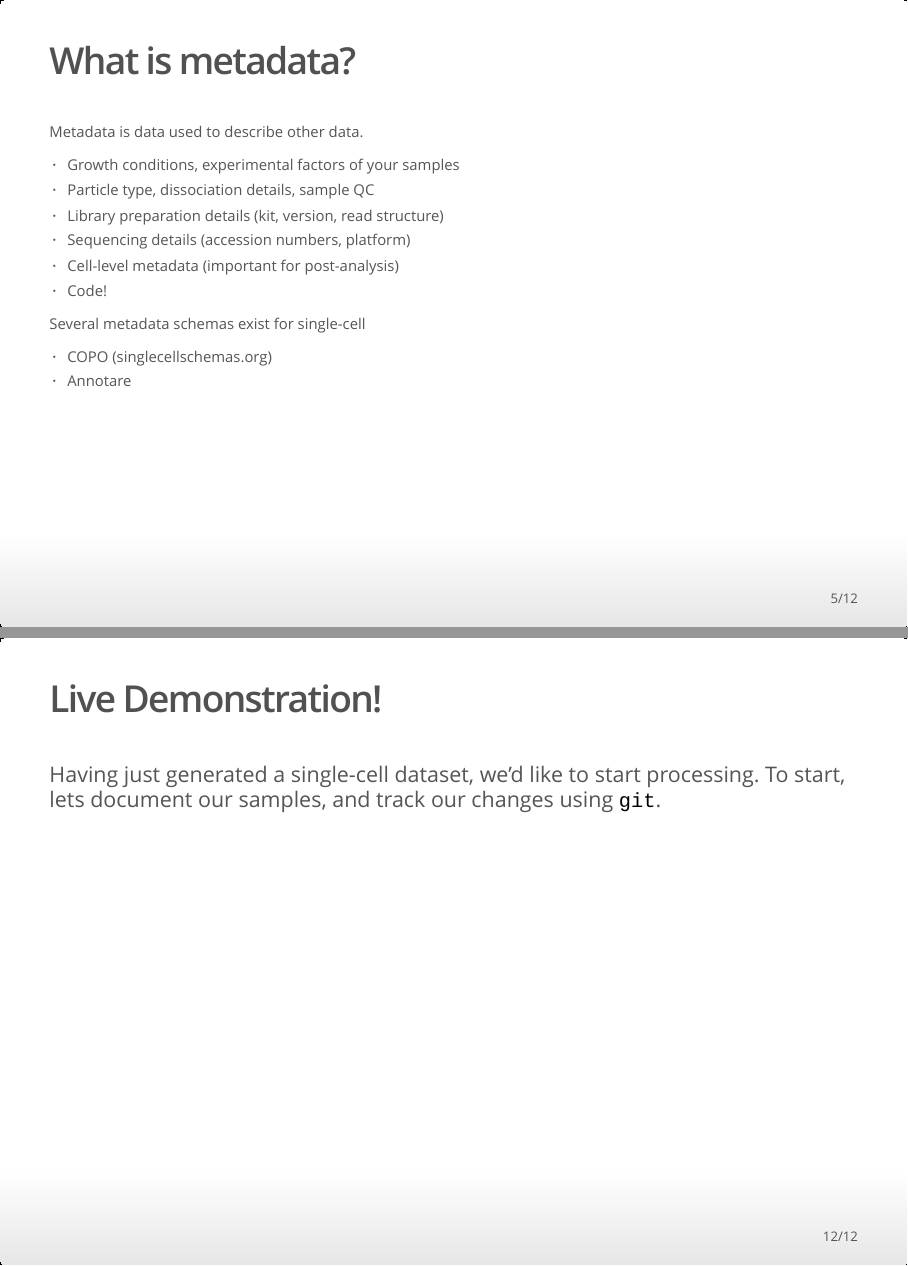
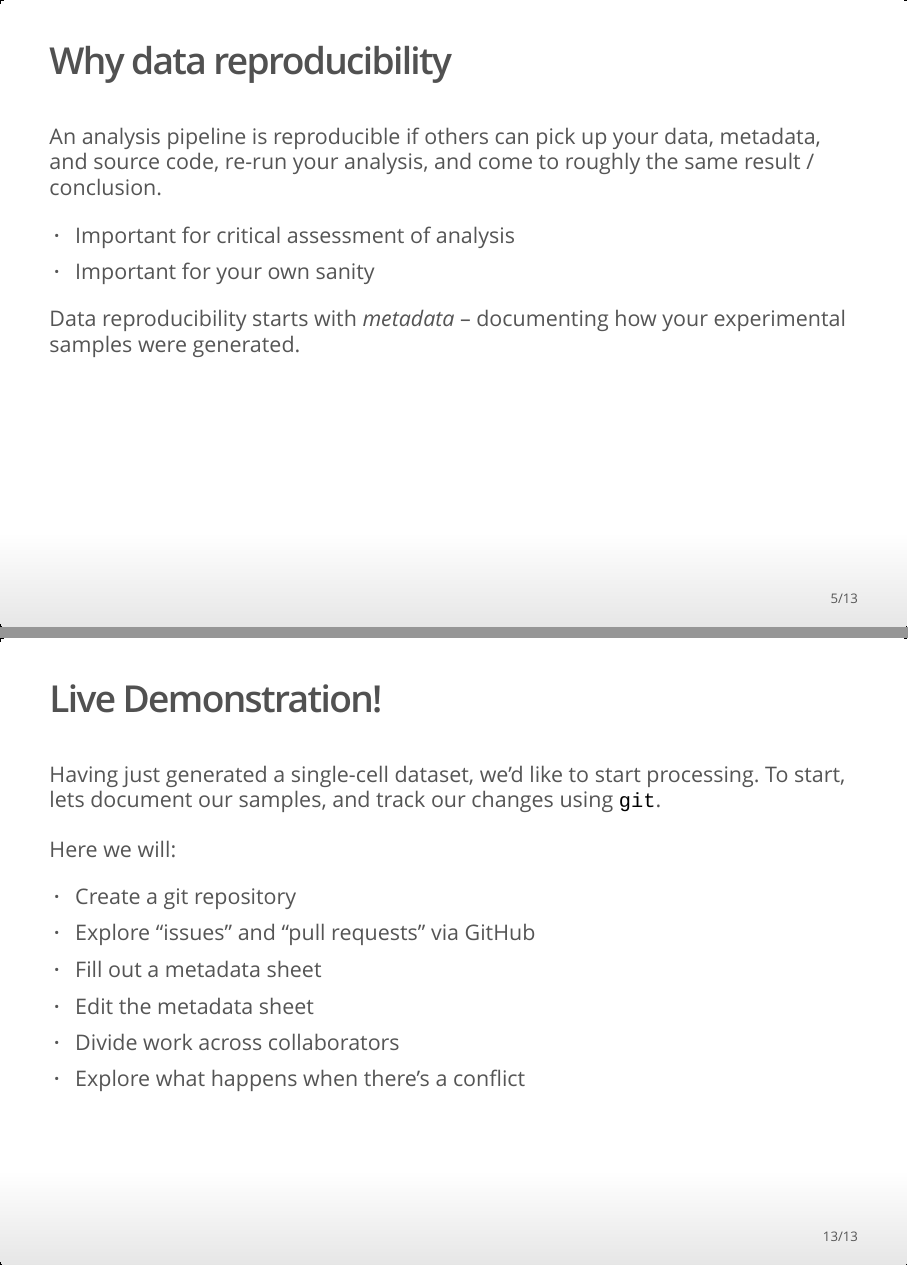
Before and after one commit to plantcellatlas/data-rep-workshop, an R Markdown document (src/version_control_slides.Rmd): pages 5 and 12 of 12 before the commit and pages 5 and 13 of 13 after it, joined at a grey line. The pictures show the output file src/version_control_slides.html that the author committed with the source, opened offline.

Commit message:
updated version control slides

```diff
--- a/src/version_control_slides.Rmd
+++ b/src/version_control_slides.Rmd
@@ -55,3 +60,14 @@ Have you recorded your metadata?
+## Why data reproducibility
+
+An analysis pipeline is reproducible if others can pick up your
+data, metadata, and source code, re-run your analysis, and come to
+roughly the same result / conclusion.
+
+* Important for critical assessment of analysis
+* Important for your own sanity
+
+Data reproducibility starts with *metadata* -- documenting how your
+experimental samples were generated.
 
 ## What is metadata?
 <font size="4">
@@ -178,3 +194,12 @@ Other, similar tools include:
 
 Having just generated a single-cell dataset, we'd like to start processing. To
 start, lets document our samples, and track our changes using `git`.
+
+Here we will:
+
+  * Create a git repository
+  * Explore "issues" and "pull requests" via GitHub
+  * Fill out a metadata sheet
+  * Edit the metadata sheet
+  * Divide work across collaborators
+  * Explore what happens when there's a conflict
```
Also changed, not shown: src/version_control_slides.html, src/version_control_slides.Rmd (9 more changed lines).
